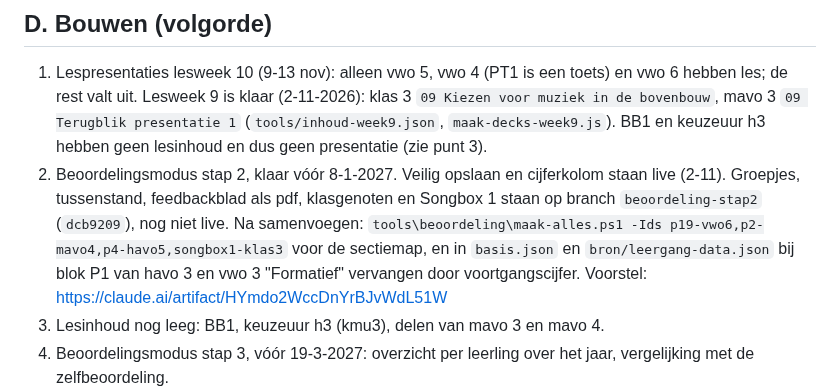
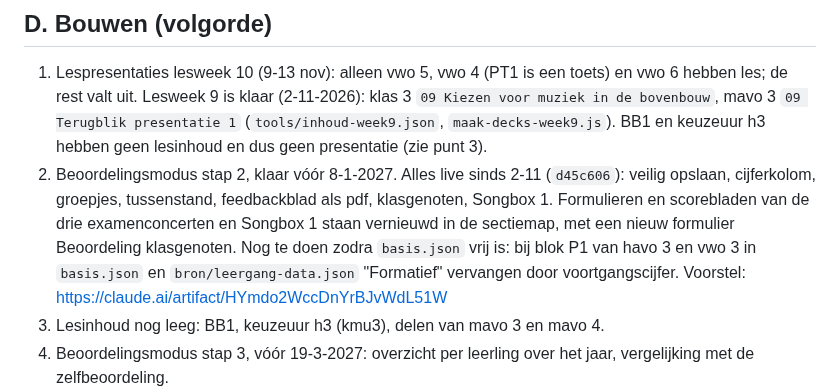
Before and after one commit to fnieuwenhuyzen-rgb/dashboard-docent, a Markdown page: OPEN-PUNTEN.md, the part around the change. Drawn GitHub-style.

Commit message:
OPEN-PUNTEN: beoordelingsmodus stap 2 live, formulieren vernieuwd
Co-Authored-By: Claude Opus 5.5 <noreply@anthropic.com>

```diff
--- a/OPEN-PUNTEN.md
+++ b/OPEN-PUNTEN.md
@@ -57,7 +57,7 @@ Verdeling over sessies (2-11): `basis.json` is één regel, dus samenvoegen bots
 ## D. Bouwen (volgorde)
 
 1. Lespresentaties lesweek 10 (9-13 nov): alleen vwo 5, vwo 4 (PT1 is een toets) en vwo 6 hebben les; de rest valt uit. Lesweek 9 is klaar (2-11-2026): klas 3 `09 Kiezen voor muziek in de bovenbouw`, mavo 3 `09 Terugblik presentatie 1` (`tools/inhoud-week9.json`, `maak-decks-week9.js`). BB1 en keuzeuur h3 hebben geen lesinhoud en dus geen presentatie (zie punt 3).
-2. Beoordelingsmodus stap 2, klaar vóór 8-1-2027. Veilig opslaan en cijferkolom staan live (2-11). Groepjes, tussenstand, feedbackblad als pdf, klasgenoten en Songbox 1 staan op branch `beoordeling-stap2` (`dcb9209`), nog niet live. Na samenvoegen: `tools\beoordeling\maak-alles.ps1 -Ids p19-vwo6,p2-mavo4,p4-havo5,songbox1-klas3` voor de sectiemap, en in `basis.json` en `bron/leergang-data.json` bij blok P1 van havo 3 en vwo 3 "Formatief" vervangen door voortgangscijfer. Voorstel: https://claude.ai/artifact/HYmdo2WccDnYrBJvWdL51W
+2. Beoordelingsmodus stap 2, klaar vóór 8-1-2027. Alles live sinds 2-11 (`d45c606`): veilig opslaan, cijferkolom, groepjes, tussenstand, feedbackblad als pdf, klasgenoten, Songbox 1. Formulieren en scorebladen van de drie examenconcerten en Songbox 1 staan vernieuwd in de sectiemap, met een nieuw formulier Beoordeling klasgenoten. Nog te doen zodra `basis.json` vrij is: bij blok P1 van havo 3 en vwo 3 in `basis.json` en `bron/leergang-data.json` "Formatief" vervangen door voortgangscijfer. Voorstel: https://claude.ai/artifact/HYmdo2WccDnYrBJvWdL51W
 3. Lesinhoud nog leeg: BB1, keuzeuur h3 (kmu3), delen van mavo 3 en mavo 4.
 4. Beoordelingsmodus stap 3, vóór 19-3-2027: overzicht per leerling over het jaar, vergelijking met de zelfbeoordeling.
 5. Dashboard-artifact verversen met de nieuwe data (lesinhoud, beoordelingen).
```
